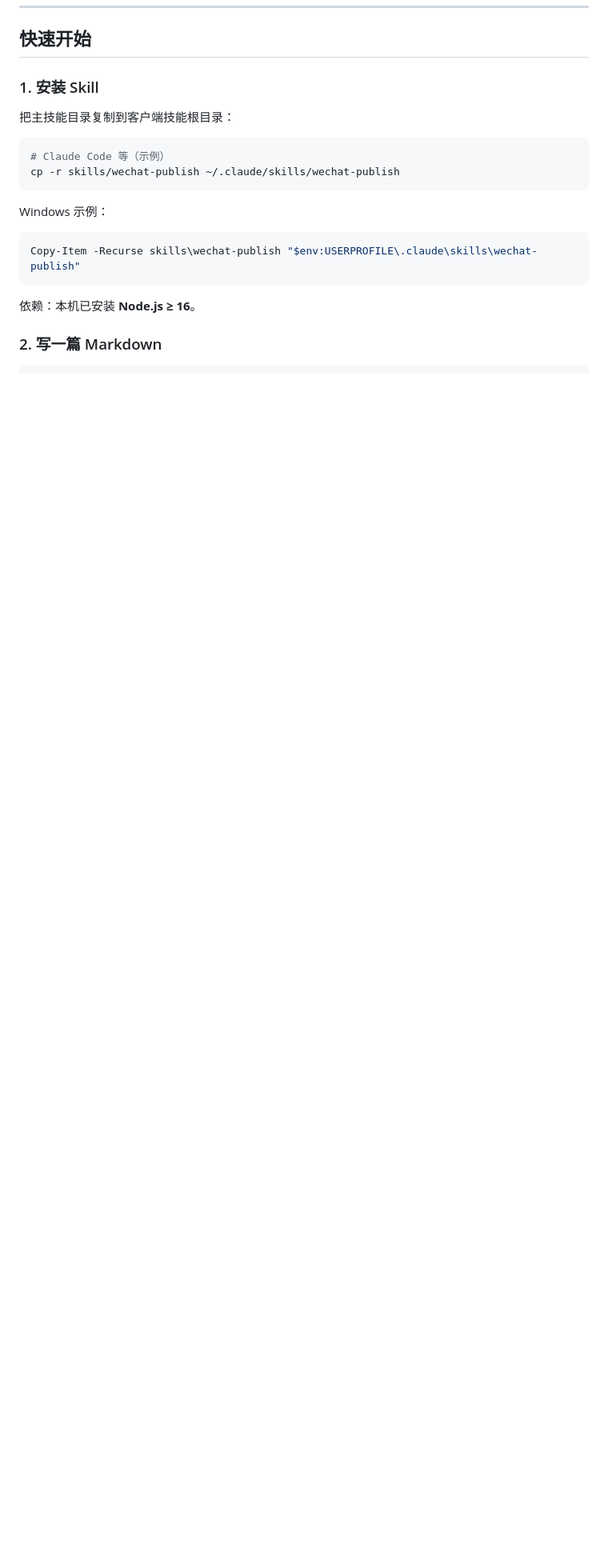
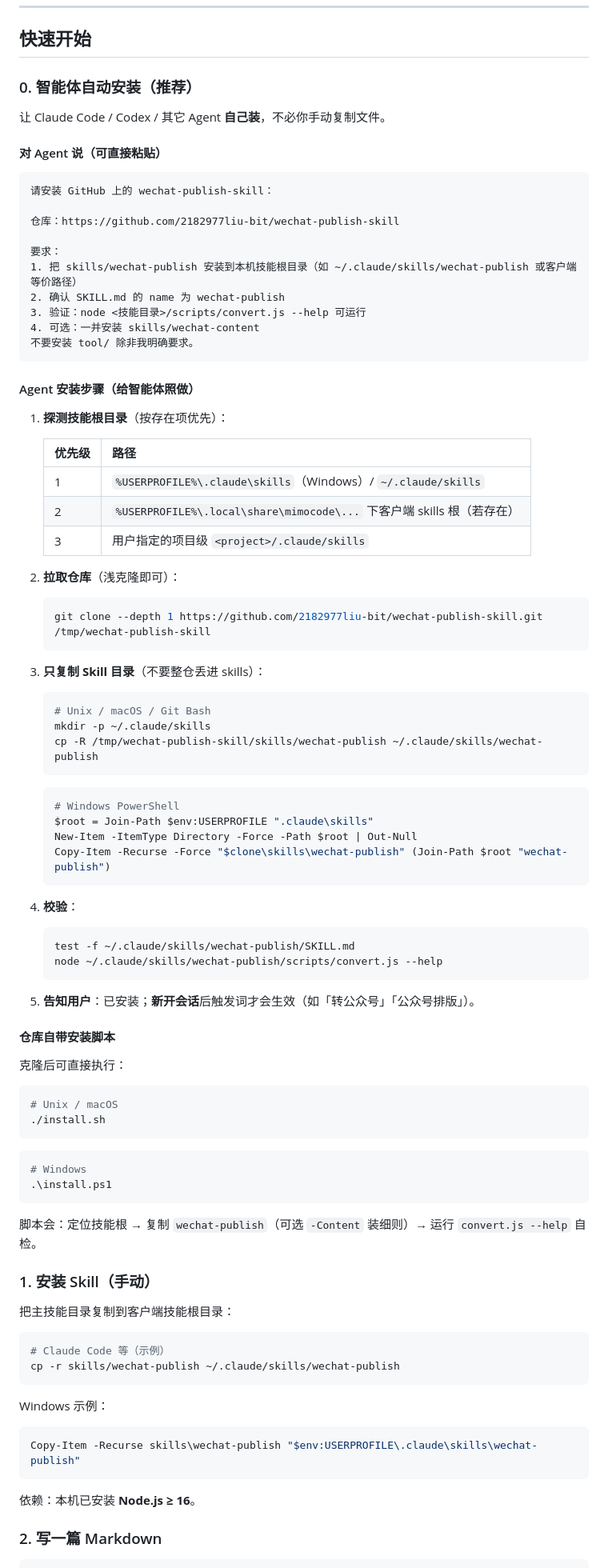
Before and after one commit to 2182977liu-bit/wechat-publish-skill, a Markdown page: README.md, the part around one of its changes. Shown at 80% size. Drawn GitHub-style; blank space fills up the shorter version.

Commit message:
docs: add agent auto-install guide

````diff
--- a/README.md
+++ b/README.md
@@ -66,7 +68,82 @@ wechat-publish-skill/
 
 ## 快速开始
 
-### 1. 安装 Skill
+### 0. 智能体自动安装（推荐）
+
+让 Claude Code / Codex / 其它 Agent **自己装**，不必你手动复制文件。
+
+#### 对 Agent 说（可直接粘贴）
+
+```text
+请安装 GitHub 上的 wechat-publish-skill：
+
+仓库：https://github.com/2182977liu-bit/wechat-publish-skill
+
+要求：
+1. 把 skills/wechat-publish 安装到本机技能根目录（如 ~/.claude/skills/wechat-publish 或客户端等价路径）
+2. 确认 SKILL.md 的 name 为 wechat-publish
+3. 验证：node <技能目录>/scripts/convert.js --help 可运行
+4. 可选：一并安装 skills/wechat-content
+不要安装 tool/ 除非我明确要求。
+```
+
+#### Agent 安装步骤（给智能体照做）
+
+1. **探测技能根目录**（按存在项优先）：
+
+   | 优先级 | 路径 |
+   |--------|------|
+   | 1 | `%USERPROFILE%\.claude\skills`（Windows）/ `~/.claude/skills` |
+   | 2 | `%USERPROFILE%\.local\share\mimocode\...` 下客户端 skills 根（若存在） |
+   | 3 | 用户指定的项目级 `<project>/.claude/skills` |
+
+2. **拉取仓库**（浅克隆即可）：
+
+   ```bash
+   git clone --depth 1 https://github.com/2182977liu-bit/wechat-publish-skill.git /tmp/wechat-publish-skill
+   ```
+
+3. **只复制 Skill 目录**（不要整仓丢进 skills）：
+
+   ```bash
+   # Unix / macOS / Git Bash
+   mkdir -p ~/.claude/skills
+   cp -R /tmp/wechat-publish-skill/skills/wechat-publish ~/.claude/skills/wechat-publish
+   ```
+
+   ```powershell
+   # Windows PowerShell
+   $root = Join-Path $env:USERPROFILE ".claude\skills"
+   New-Item -ItemType Directory -Force -Path $root | Out-Null
+   Copy-Item -Recurse -Force "$clone\skills\wechat-publish" (Join-Path $root "wechat-publish")
+   ```
+
+4. **校验**：
+
+   ```bash
+   test -f ~/.claude/skills/wechat-publish/SKILL.md
+   node ~/.claude/skills/wechat-publish/scripts/convert.js --help
+   ```
+
+5. **告知用户**：已安装；**新开会话**后触发词才会生效（如「转公众号」「公众号排版」）。
+
+#### 仓库自带安装脚本
+
+克隆后可直接执行：
+
+```bash
+# Unix / macOS
+./install.sh
+```
+
+```powershell
+# Windows
+.\install.ps1
+```
+
+脚本会：定位技能根 → 复制 `wechat-publish`（可选 `-Content` 装细则）→ 运行 `convert.js --help` 自检。
+
+### 1. 安装 Skill（手动）
 
 把主技能目录复制到客户端技能根目录：
 
````
Also changed, not shown: other parts of README.md (+2 -0 lines).
